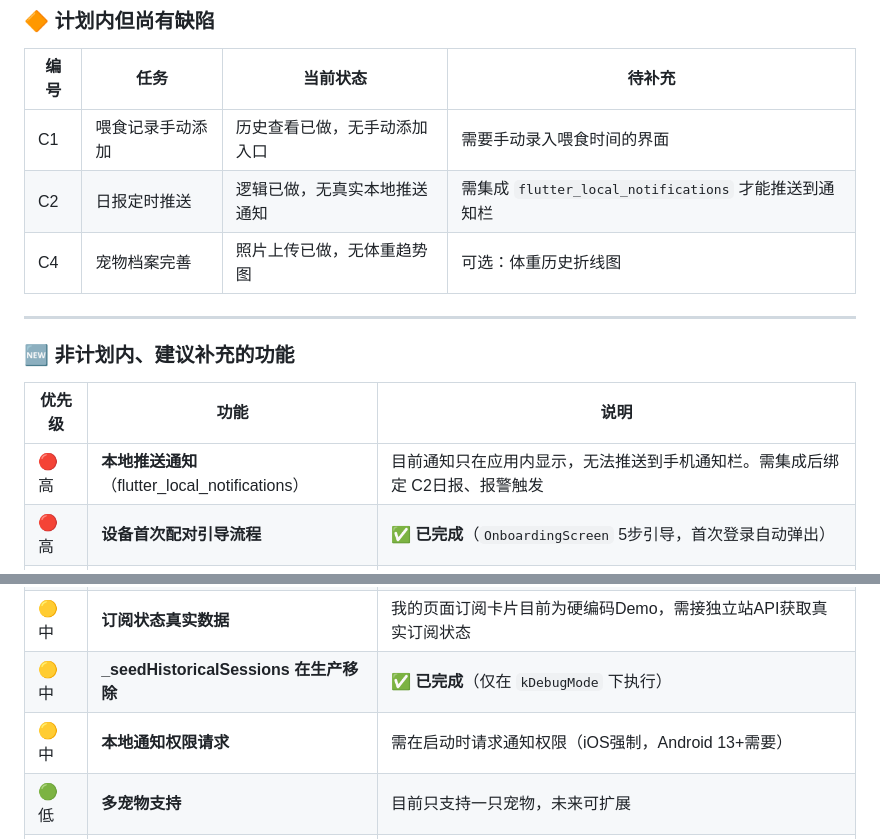
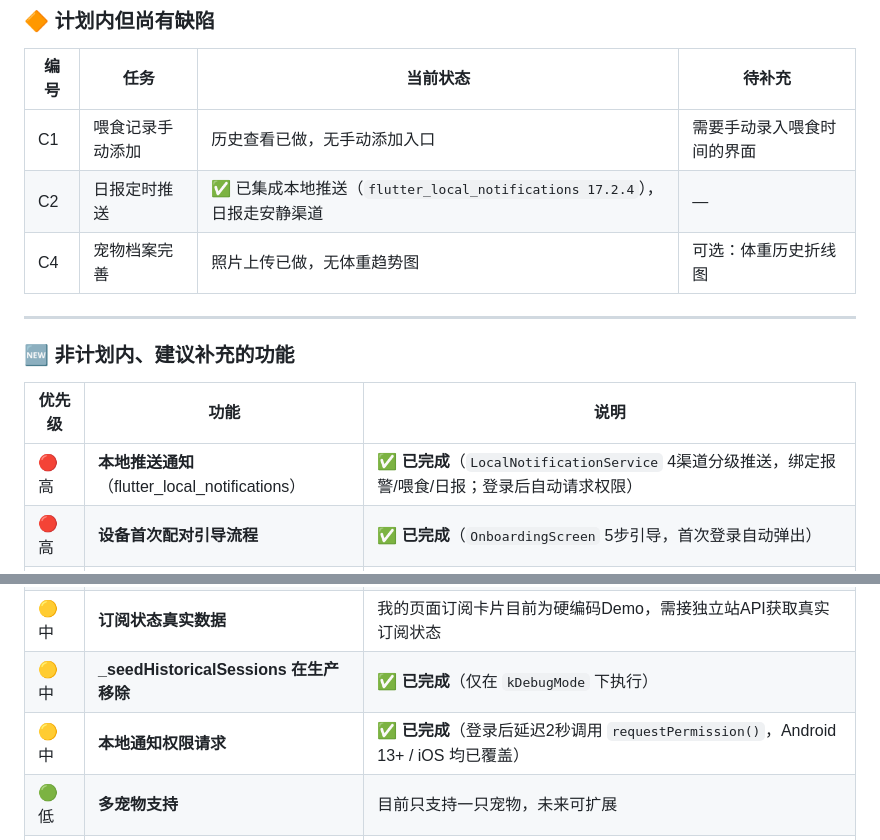
Before and after one commit to largevillachongyang-a11y/calmpaws-petoteco, a Markdown page: HANDOVER_DOC.md, 2 parts joined by grey strips. Rendered like a GitHub page.

```diff
--- a/HANDOVER_DOC.md
+++ b/HANDOVER_DOC.md
@@ -957,7 +957,7 @@ Text(s.timerStart)
 | 编号 | 任务 | 当前状态 | 待补充 |
 |---|---|---|---|
 | C1 | 喂食记录手动添加 | 历史查看已做，无手动添加入口 | 需要手动录入喂食时间的界面 |
-| C2 | 日报定时推送 | 逻辑已做，无真实本地推送通知 | 需集成 `flutter_local_notifications` 才能推送到通知栏 |
+| C2 | 日报定时推送 | ✅ 已集成本地推送（`flutter_local_notifications 17.2.4`），日报走安静渠道 | — |
 | C4 | 宠物档案完善 | 照片上传已做，无体重趋势图 | 可选：体重历史折线图 |
 
 ---
@@ -966,7 +966,7 @@ Text(s.timerStart)
 
 | 优先级 | 功能 | 说明 |
 |---|---|---|
-| 🔴 高 | **本地推送通知**（flutter_local_notifications） | 目前通知只在应用内显示，无法推送到手机通知栏。需集成后绑定 C2日报、报警触发 |
+| 🔴 高 | **本地推送通知**（flutter_local_notifications） | ✅ **已完成**（`LocalNotificationService` 4渠道分级推送，绑定报警/喂食/日报；登录后自动请求权限） |
 | 🔴 高 | **设备首次配对引导流程** | ✅ **已完成**（`OnboardingScreen` 5步引导，首次登录自动弹出） |
 | 🔴 高 | **F1 阈值切换为生产值** | 当前测试值（10min睡眠阈值等）需改回生产值再上线 |
 | 🔴 高 | **F2 Firebase域名授权** | 生产域名（App Store / Play Store）需加入 Firebase Console 已授权域名列表 |
@@ -974,7 +974,7 @@ Text(s.timerStart)
 | 🟡 中 | **账号删除功能** | ✅ **已完成**（`AuthService.deleteAccount()` + 弹窗UI + App Store/Google Play 合规） |
 | 🟡 中 | **订阅状态真实数据** | 我的页面订阅卡片目前为硬编码Demo，需接独立站API获取真实订阅状态 |
 | 🟡 中 | **_seedHistoricalSessions 在生产移除** | ✅ **已完成**（仅在 `kDebugMode` 下执行） |
-| 🟡 中 | **本地通知权限请求** | 需在启动时请求通知权限（iOS强制，Android 13+需要） |
+| 🟡 中 | **本地通知权限请求** | ✅ **已完成**（登录后延迟2秒调用 `requestPermission()`，Android 13+ / iOS 均已覆盖） |
 | 🟢 低 | **多宠物支持** | 目前只支持一只宠物，未来可扩展 |
 | 🟢 低 | **体重历史趋势图** | 在宠物档案页加体重历史折线图 |
 | 🟢 低 | **健康报告 PDF 导出** | 在「健康报告」弹窗增加 PDF 导出功能 |
```
Also changed, not shown: other parts of HANDOVER_DOC.md (+43 -6 lines).
